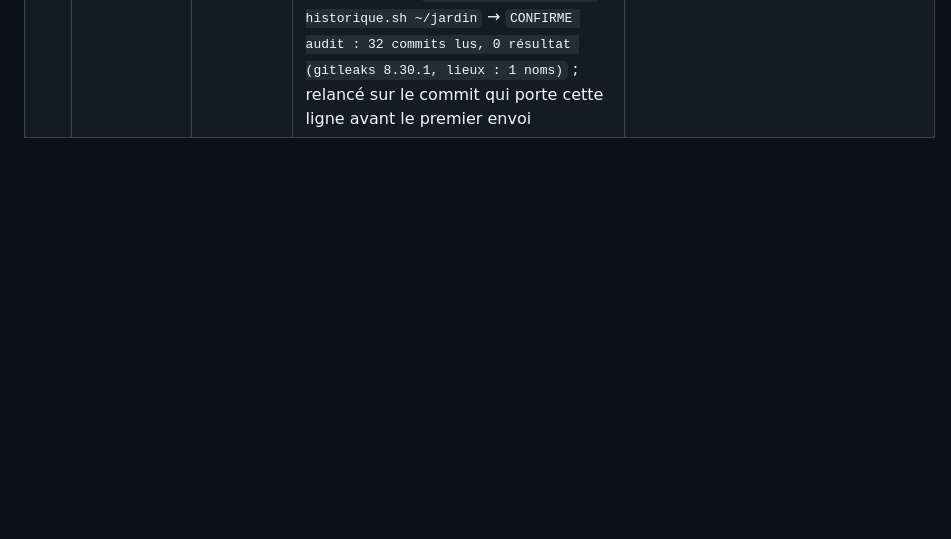
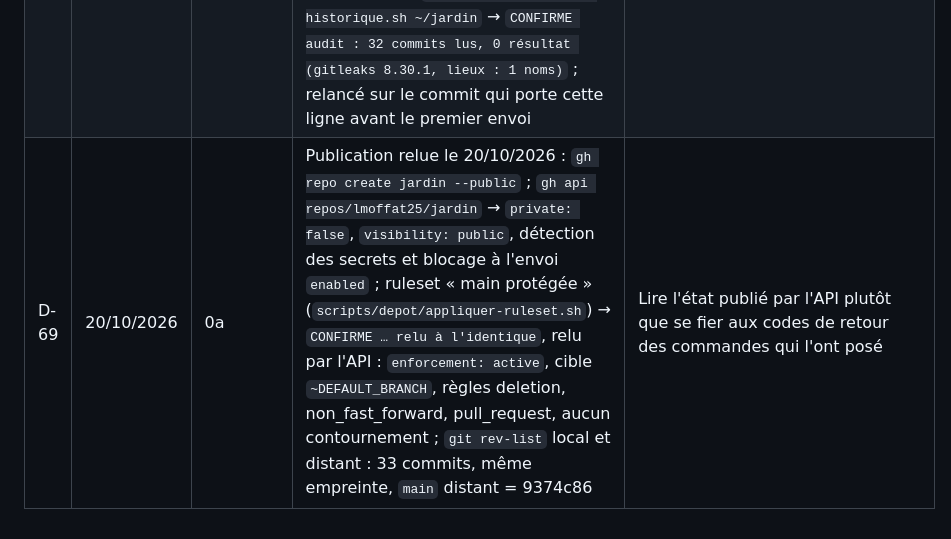
Before and after one commit to lmoffat25/jardin, a Markdown page: docs/plan/decisions-agents.md, the part around the change. GitHub-like rendering; blank space fills up the shorter version.

Commit message:
Sprint 0a : relecture de la publication (D-69) (#1)
Co-authored-by: Claude Opus 5.5 <noreply@anthropic.com>

```diff
--- a/docs/plan/decisions-agents.md
+++ b/docs/plan/decisions-agents.md
@@ -87,3 +87,4 @@ s'ajoutent à la suite, sans renuméroter.
 | D-66 | 20/10/2026 | 2d, 2f | Climat proposé depuis la commune (RG-52) : tout le calcul a lieu hors CI dans `scripts/climat/generer-communes.py`, qui produit un CSV commité ; l'application ne fait qu'importer ce CSV et lire une table. `jardins.commune_insee` est écrit (code seul) ; `latitude`, `longitude` et `altitude_m` du jardin restent non écrits (D-48). Les valeurs de Q24 vivent dans `bibliotheque/climat/parametres.yaml`, pas dans le code |
 | D-67 | 20/10/2026 | 0a | Audit avant publication : gitleaks 8.30.1 (Homebrew), règles par défaut (`.gitleaks.toml`). `auditer-historique.sh` lit aussi chaque version des maquettes `.figcraft` (archives zip, que ni gitleaks ni `git log -p` ne lisent), en ne cherchant coordonnées, adresses et lieux que dans les chaînes JSON : les nombres (positions, matrices, couleurs) donnaient 11 faux positifs. Le domaine du serveur FigCraft et les chemins `/Users/…` ne sont pas des motifs de gitleaks : retirés des fichiers à la main, puis de l'historique avant publication |
 | D-68 | 20/10/2026 | 0a | Historique réécrit avant publication (accord de Léon), sauvegarde préalable `git bundle` hors du dépôt : domaine du serveur FigCraft et chemins `/Users/…` remplacés, `.pyc` retirés, valeurs factices du test coupées en deux chaînes, adresse d'auteur remplacée par l'adresse masquée de GitHub (choix de Léon). Audit officiel : `scripts/depot/auditer-historique.sh ~/jardin` → `CONFIRME audit : 32 commits lus, 0 résultat (gitleaks 8.30.1, lieux : 1 noms)` ; relancé sur le commit qui porte cette ligne avant le premier envoi | La réécriture est la seule correction : un dépôt public publie tout l'historique, et ce qui a été public le reste |
+| D-69 | 20/10/2026 | 0a | Publication relue le 20/10/2026 : `gh repo create jardin --public` ; `gh api repos/lmoffat25/jardin` → `private: false`, `visibility: public`, détection des secrets et blocage à l'envoi `enabled` ; ruleset « main protégée » (`scripts/depot/appliquer-ruleset.sh`) → `CONFIRME … relu à l'identique`, relu par l'API : `enforcement: active`, cible `~DEFAULT_BRANCH`, règles deletion, non_fast_forward, pull_request, aucun contournement ; `git rev-list` local et distant : 33 commits, même empreinte, `main` distant = 9374c86 | Lire l'état publié par l'API plutôt que se fier aux codes de retour des commandes qui l'ont posé |
```
